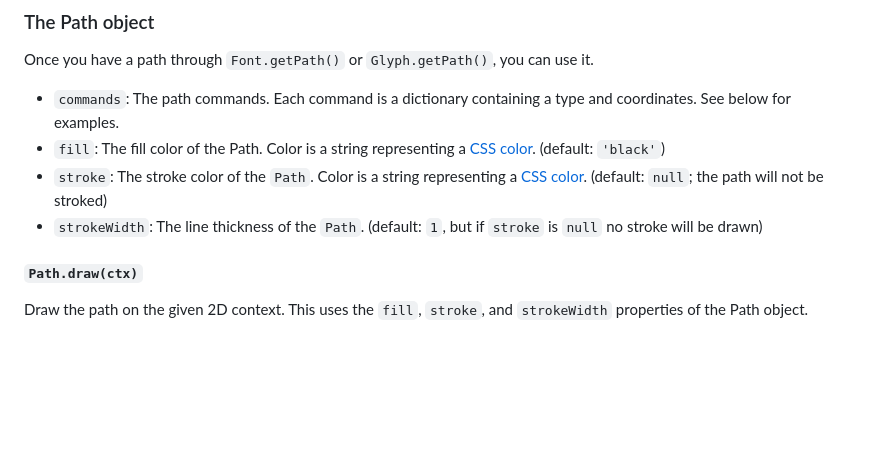
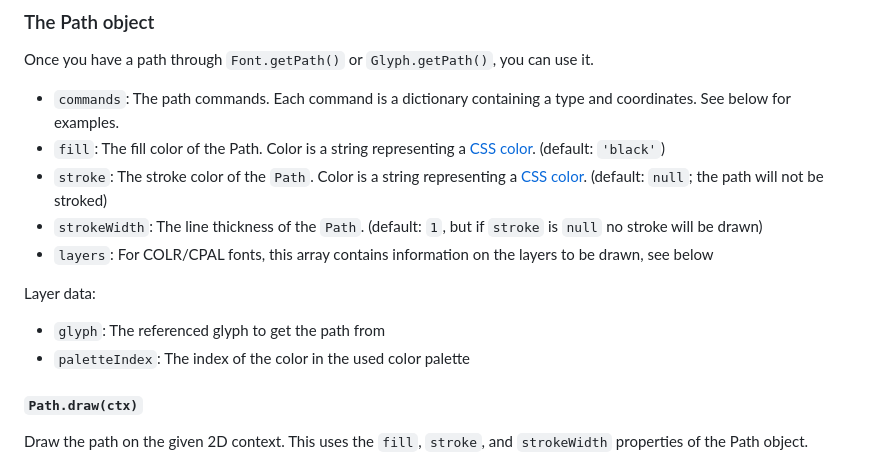
Before and after one commit to opentypejs/opentype.js, a Markdown page: README.md, the part around one of its changes. GitHub-like rendering; blank space fills up the shorter version.

```diff
--- a/README.md
+++ b/README.md
@@ -298,6 +310,11 @@ Once you have a path through `Font.getPath()` or `Glyph.getPath()`, you can use
 * `fill`: The fill color of the Path. Color is a string representing a [CSS color](https://developer.mozilla.org/en-US/docs/Web/CSS/color_value). (default: `'black'`)
 * `stroke`: The stroke color of the `Path`. Color is a string representing a [CSS color](https://developer.mozilla.org/en-US/docs/Web/CSS/color_value). (default: `null`; the path will not be stroked)
 * `strokeWidth`: The line thickness of the `Path`. (default: `1`, but if `stroke` is `null` no stroke will be drawn)
+* `layers`: For COLR/CPAL fonts, this array contains information on the layers to be drawn, see below
+
+Layer data:
+* `glyph`: The referenced glyph to get the path from
+* `paletteIndex`: The index of the color in the used color palette
 
 ##### `Path.draw(ctx)`
 Draw the path on the given 2D context. This uses the `fill`, `stroke`, and `strokeWidth` properties of the Path object.
```
Also changed, not shown: other parts of README.md (+15 -3 lines).
